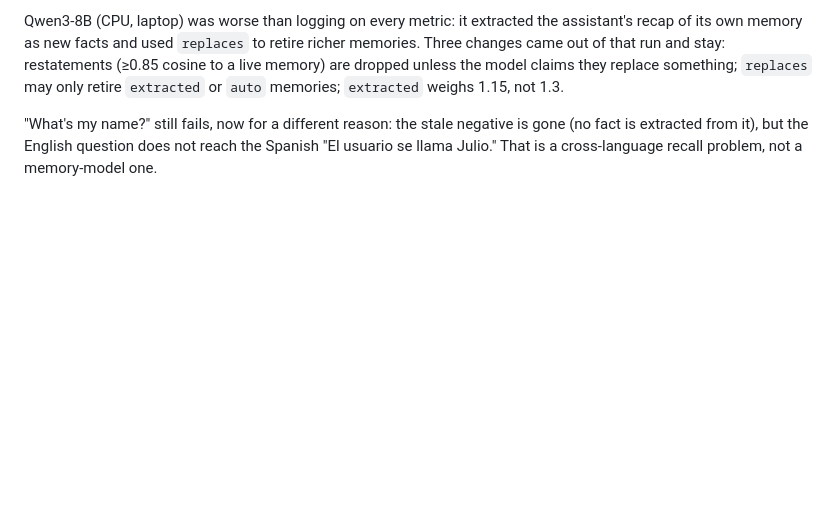
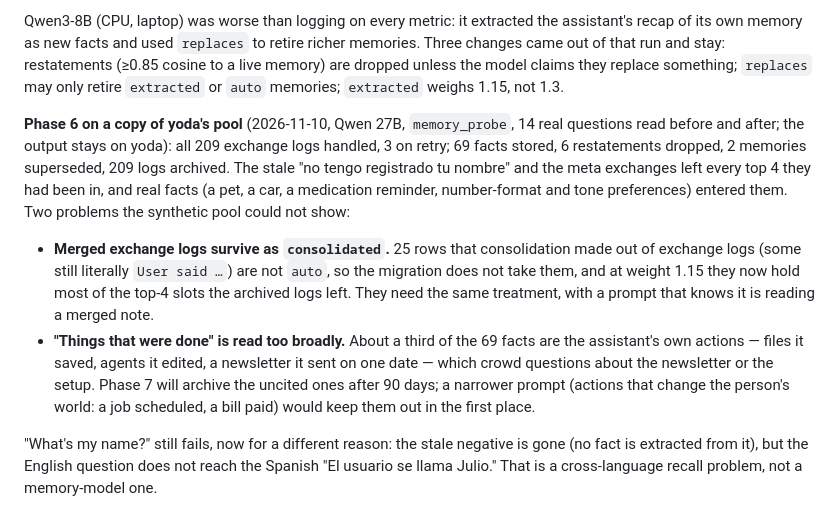
Before and after one commit to JulioAuto2ML/Funes, a Markdown page: docs/memory-plan.md, the part around the change. GitHub-like rendering; blank space fills up the shorter version.

Commit message:
docs: phase 6 run on a copy of yoda's pool — what it fixed, what it showed
Co-Authored-By: Claude Opus 5.5 <noreply@anthropic.com>

```diff
--- a/docs/memory-plan.md
+++ b/docs/memory-plan.md
@@ -42,6 +42,26 @@ retire richer memories. Three changes came out of that run and stay:
 restatements (≥0.85 cosine to a live memory) are dropped unless the model
 claims they replace something; `replaces` may only retire `extracted` or
 `auto` memories; `extracted` weighs 1.15, not 1.3.
+
+**Phase 6 on a copy of yoda's pool** (2026-11-10, Qwen 27B, `memory_probe`,
+14 real questions read before and after; the output stays on yoda): all 209
+exchange logs handled, 3 on retry; 69 facts stored, 6 restatements dropped,
+2 memories superseded, 209 logs archived. The stale "no tengo registrado tu
+nombre" and the meta exchanges left every top 4 they had been in, and real
+facts (a pet, a car, a medication reminder, number-format and tone
+preferences) entered them. Two problems the synthetic pool could not show:
+
+- **Merged exchange logs survive as `consolidated`.** 25 rows that
+  consolidation made out of exchange logs (some still literally `User said …`)
+  are not `auto`, so the migration does not take them, and at weight 1.15
+  they now hold most of the top-4 slots the archived logs left. They need the
+  same treatment, with a prompt that knows it is reading a merged note.
+- **"Things that were done" is read too broadly.** About a third of the 69
+  facts are the assistant's own actions — files it saved, agents it edited, a
+  newsletter it sent on one date — which crowd questions about the newsletter
+  or the setup. Phase 7 will archive the uncited ones after 90 days; a
+  narrower prompt (actions that change the person's world: a job scheduled, a
+  bill paid) would keep them out in the first place.
 
 "What's my name?" still fails, now for a different reason: the stale
 negative is gone (no fact is extracted from it), but the English question
```
